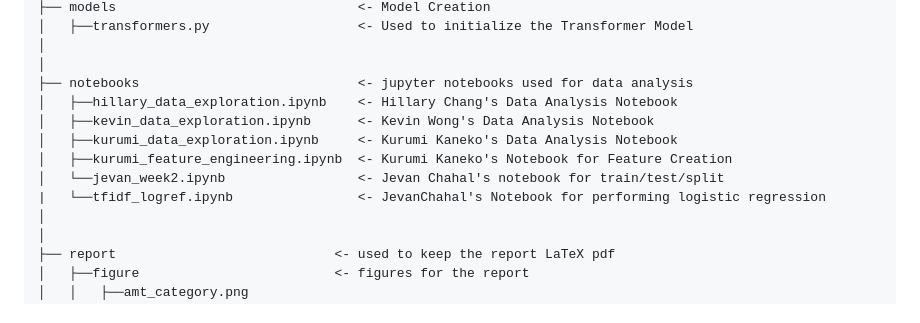
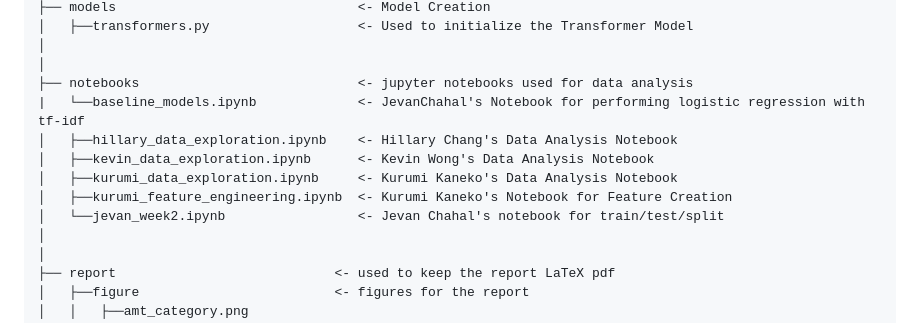
Before and after one commit to hillarychang/dsc180b-capstone-q2, a Markdown page: README.md, the part around the change. GitHub-like rendering.

```diff
--- a/README.md
+++ b/README.md
@@ -47,12 +47,12 @@ This project implements a data pipeline for Quarter 1 of our DSC Capstone. For t
 │
 │
 ├── notebooks                            <- jupyter notebooks used for data analysis
+|   └──baseline_models.ipynb             <- JevanChahal's Notebook for performing logistic regression with tf-idf
 │   ├──hillary_data_exploration.ipynb    <- Hillary Chang's Data Analysis Notebook
 │   ├──kevin_data_exploration.ipynb      <- Kevin Wong's Data Analysis Notebook
 │   ├──kurumi_data_exploration.ipynb     <- Kurumi Kaneko's Data Analysis Notebook
 │   ├──kurumi_feature_engineering.ipynb  <- Kurumi Kaneko's Notebook for Feature Creation
 │   └──jevan_week2.ipynb                 <- Jevan Chahal's notebook for train/test/split
-|   └──tfidf_logref.ipynb                <- JevanChahal's Notebook for performing logistic regression
 │
 │
 ├── report                            <- used to keep the report LaTeX pdf
```
